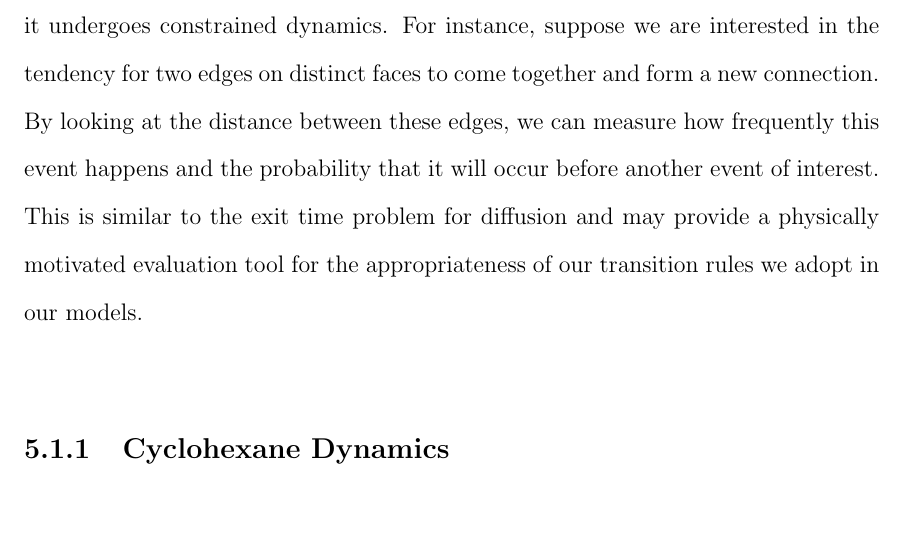
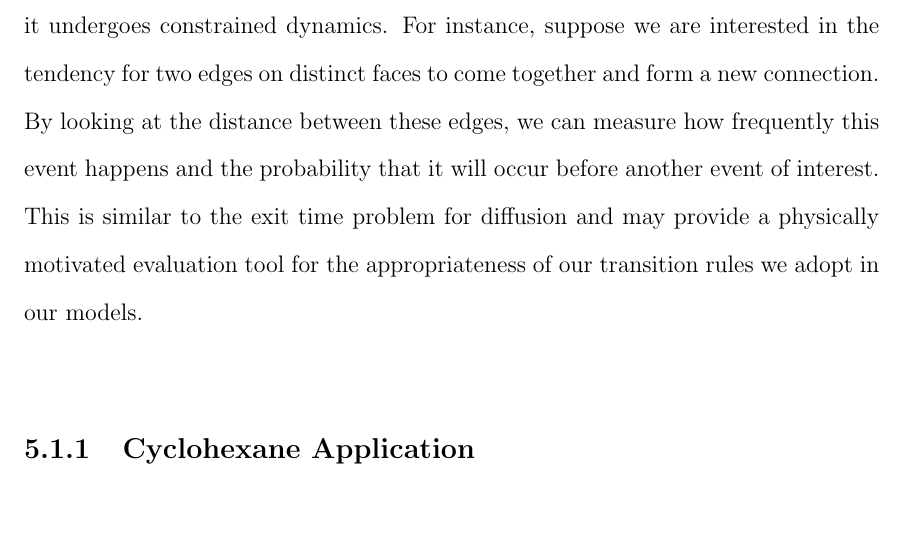
Before and after one commit to Danie1Johnson/thesis, a LaTeX thesis (thesis.tex, which reads content/constraint_processes.tex): part of page 95 of 107, cut so that both start at the same text. Compiled offline with pdfLaTeX.

Commit message:
EOD 03-20-2015

```diff
--- a/content/constraint_processes.tex
+++ b/content/constraint_processes.tex
@@ -10,7 +10,7 @@ Assuming connectedness of the configuration space, constraint algorithms can be
 
 We may also be interested in the behavior of a small part of the configuration as it undergoes constrained dynamics. For instance, suppose we are interested in the tendency for two edges on distinct faces to come together and form a new connection. By looking at the distance between these edges, we can measure how frequently this event happens and the probability that it will occur before another event of interest. This is similar to the exit time problem for diffusion and may provide a physically motivated evaluation tool for the appropriateness of our transition rules we adopt in our models.
 
-\subsection{Cyclohexane Dynamics}
+\subsection{Cyclohexane Application}
 
 ??include??
 
```
Also changed, not shown: thesis.pdf, 2 other files.
